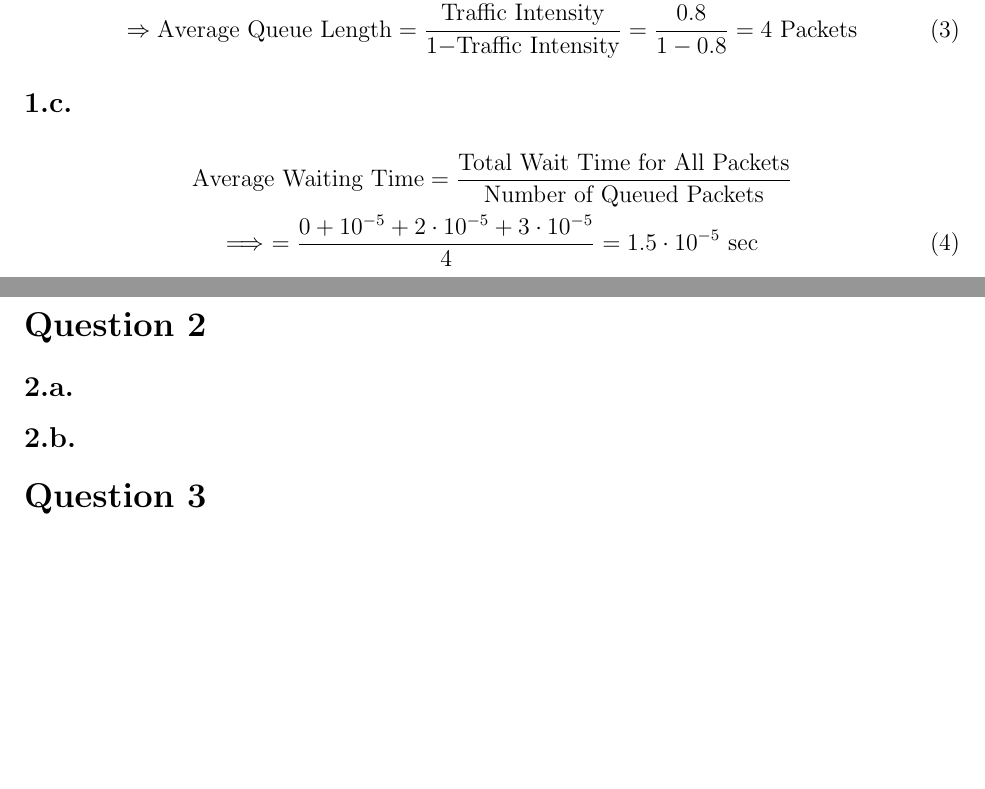
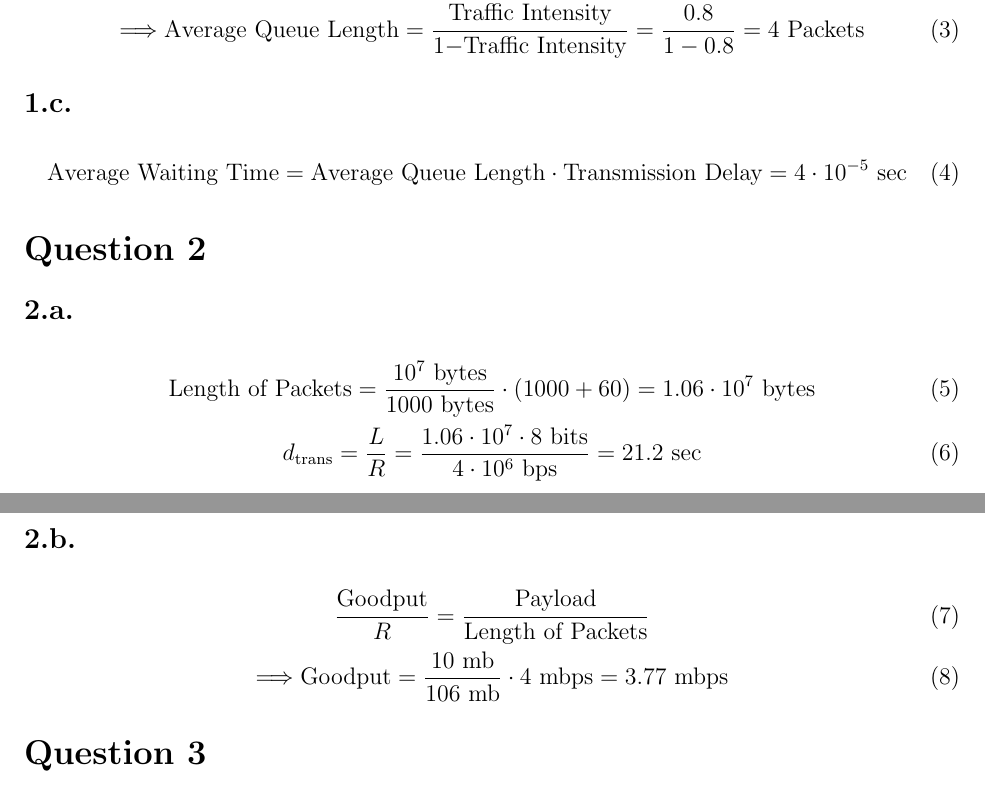
Before and after one commit to henryzhongsc/eecs325_written_assignments, a LaTeX document (hw_1/article.tex): two parts of pages 1 and 2 of 2, joined at a grey line, cut so that both start at the same text, the shorter picture padded with empty space. Compiled offline with pdfLaTeX.

Commit message:
✨ Add Question 2 response.

```diff
--- a/hw_1/article.tex
+++ b/hw_1/article.tex
@@ -56,21 +56,37 @@
 
 \begin{gather}
     \text{Traffic Intensity} =  \frac{80 \cdot 1000 \cdot 125 \cdot 8 \  \text{bits}}{10^8 \ \text{bits}} = 0.8 \\
-    \Rightarrow \text{Average Queue Length} = \frac{\text{Traffic Intensity}}{\text{$1 - $Traffic Intensity}} = \frac{0.8}{1-0.8} = 4 \ \text{Packets}
+    \Longrightarrow \text{Average Queue Length} = \frac{\text{Traffic Intensity}}{\text{$1 - $Traffic Intensity}} = \frac{0.8}{1-0.8} = 4 \ \text{Packets}
 \end{gather}
 
 \subsection{1.c.}
 
+% \begin{gather}
+%     \text{Average Waiting Time} = \frac{\text{Total Wait Time for All Packets}}{\text{Number of Queued Packets}} \nonumber \\
+%     \Longrightarrow \ = \frac{0 + 10^{-5} + 2 \cdot 10^{-5}  + 3 \cdot 10^{-5}}{4} = 1.5 \cdot 10^{-5} \ \text{sec}
+% \end{gather}
+
 \begin{gather}
-    \text{Average Waiting Time} = \frac{\text{Total Wait Time for All Packets}}{\text{Number of Queued Packets}} \nonumber \\
-    \Longrightarrow \ = \frac{0 + 10^{-5} + 2 \cdot 10^{-5}  + 3 \cdot 10^{-5}}{4} = 1.5 \cdot 10^{-5} \ \text{sec}
+    \text{Average Waiting Time} = \text{Average Queue Length} \cdot \text{Transmission Delay}  = 4 \cdot 10^{-5} \ \text{sec}
 \end{gather}
 
 
 \section{Question 2}
 
 \subsection{2.a.}
+
+\begin{gather}
+    \text{Length of Packets} = \frac{10^7 \ \text{bytes}}{1000 \
+    \text{bytes}} \cdot (1000 + 60) = 1.06 \cdot 10^7 \ \text{bytes}\\
+    d_{\text{trans}} = \frac{L}{R} = \frac{1.06 \cdot 10^7 \cdot 8\ \text{bits}}{4 \cdot 10^6 \ \text{bps}} = 21.2 \ \text{sec}
+\end{gather}
+
 \subsection{2.b.}
+
+\begin{gather}
+    \frac{\text{Goodput}}{R} = \frac{\text{Payload}}{\text{Length of Packets}} \\
+    \Longrightarrow \text{Goodput} = \frac{10 \ \text{mb}}{106 \ \text{mb}} \cdot 4 \ \text{mbps} = 3.77 \ \text{mbps}
+\end{gather}
 
 
 \section{Question 3}
```
